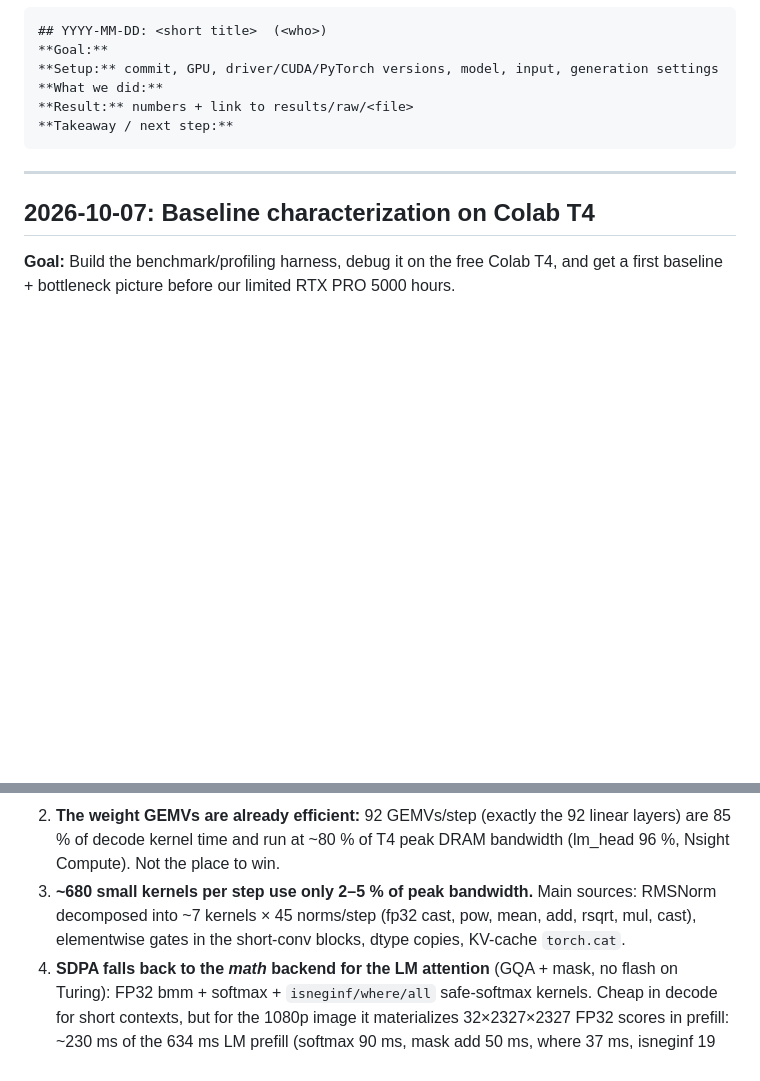
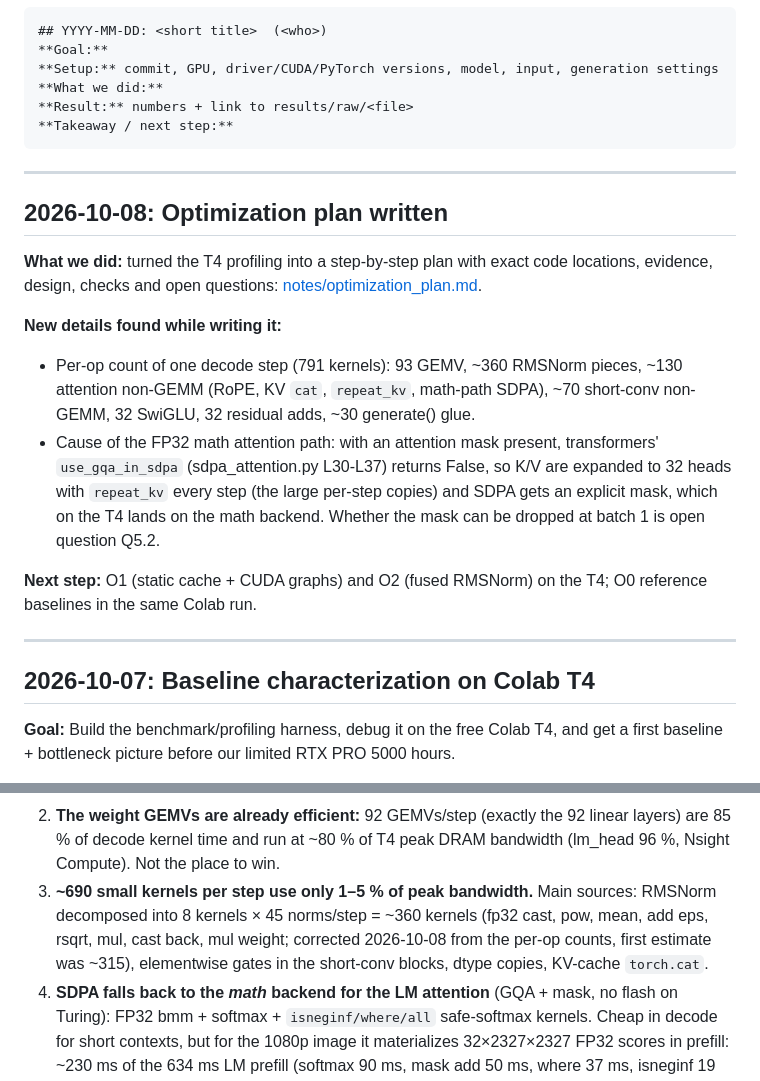
Before and after one commit to jainilbavishi24/LFM2.5-VL-Optimization, a Markdown page: docs/experiment_log.md, 2 parts joined by grey strips. Rendered like a GitHub page; blank space fills up the shorter version.

````diff
--- a/docs/experiment_log.md
+++ b/docs/experiment_log.md
@@ -12,6 +12,19 @@ Entry template:
 **Result:** numbers + link to results/raw/<file>
 **Takeaway / next step:**
 ```
+
+---
+
+## 2026-10-08: Optimization plan written
+
+**What we did:** turned the T4 profiling into a step-by-step plan with exact code locations, evidence, design, checks and open questions: [notes/optimization_plan.md](notes/optimization_plan.md).
+
+**New details found while writing it:**
+
+- Per-op count of one decode step (791 kernels): 93 GEMV, ~360 RMSNorm pieces, ~130 attention non-GEMM (RoPE, KV `cat`, `repeat_kv`, math-path SDPA), ~70 short-conv non-GEMM, 32 SwiGLU, 32 residual adds, ~30 generate() glue.
+- Cause of the FP32 math attention path: with an attention mask present, transformers' `use_gqa_in_sdpa` (sdpa_attention.py L30-L37) returns False, so K/V are expanded to 32 heads with `repeat_kv` every step (the large per-step copies) and SDPA gets an explicit mask, which on the T4 lands on the math backend. Whether the mask can be dropped at batch 1 is open question Q5.2.
+
+**Next step:** O1 (static cache + CUDA graphs) and O2 (fused RMSNorm) on the T4; O0 reference baselines in the same Colab run.
 
 ---
 
@@ -41,7 +54,7 @@ Batch sweep (img_small, 128 tokens): TPOT 20.3 → 25.5 ms from bs 1 → 16, i.e
 
 1. **Decode is launch/CPU-overhead bound, not GPU bound.** 788 kernels per decode step; GPU kernel time ≈ 11 ms of a ~20 ms step (profiler: GPU busy 32–34 %). TPOT is the same (~20–22 ms) whether the SM clock is ~600 or ~1560 MHz, and batching 16× costs only +25 % step time.
 2. **The weight GEMVs are already efficient:** 92 GEMVs/step (exactly the 92 linear layers) are 85 % of decode kernel time and run at ~80 % of T4 peak DRAM bandwidth (lm_head 96 %, Nsight Compute). Not the place to win.
-3. **~680 small kernels per step use only 2–5 % of peak bandwidth.** Main sources: RMSNorm decomposed into ~7 kernels × 45 norms/step (fp32 cast, pow, mean, add, rsqrt, mul, cast), elementwise gates in the short-conv blocks, dtype copies, KV-cache `torch.cat`.
+3. **~690 small kernels per step use only 1–5 % of peak bandwidth.** Main sources: RMSNorm decomposed into 8 kernels × 45 norms/step = ~360 kernels (fp32 cast, pow, mean, add eps, rsqrt, mul, cast back, mul weight; corrected 2026-10-08 from the per-op counts, first estimate was ~315), elementwise gates in the short-conv blocks, dtype copies, KV-cache `torch.cat`.
 4. **SDPA falls back to the *math* backend for the LM attention** (GQA + mask, no flash on Turing): FP32 bmm + softmax + `isneginf/where/all` safe-softmax kernels. Cheap in decode for short contexts, but for the 1080p image it materializes 32×2327×2327 FP32 scores in prefill: ~230 ms of the 634 ms LM prefill (softmax 90 ms, mask add 50 ms, where 37 ms, isneginf 19 ms, casts ~30 ms), and copies the whole KV cache to FP32 every decode step. Likely T4-specific (flash backend supports GQA on sm_80+) → verify on RTX PRO 5000.
 5. **TTFT for high-res images is vision + prefill compute:** ~70 ms per tile in SigLIP2 (GEMMs 321 ms + mem-efficient attention 274 ms for 9 tiles) and LM prefill grows with image tokens.
 6. **Energy:** the T4 sits at its 70 W power cap (avg ~65 W) during inference and throttles (SM clock 465–1590 MHz). Decode ≈ 1.45 J/token (≈ 1.1 J/token above idle). Since time is overhead-bound, removing overhead should cut energy/token roughly proportionally.
````
Also changed, not shown: README.md (+6 -4 lines), docs/notes/optimization_plan.md (added, +291 -0 lines).
